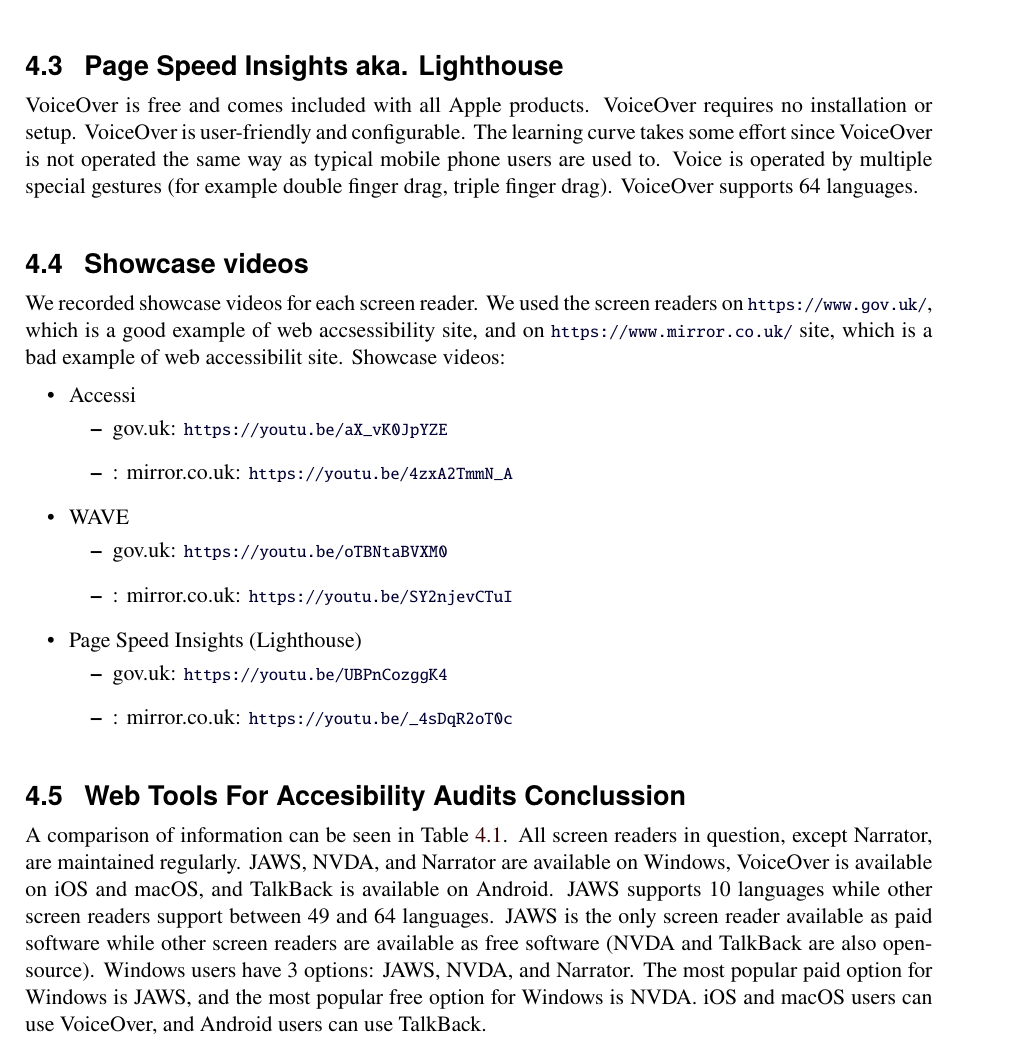
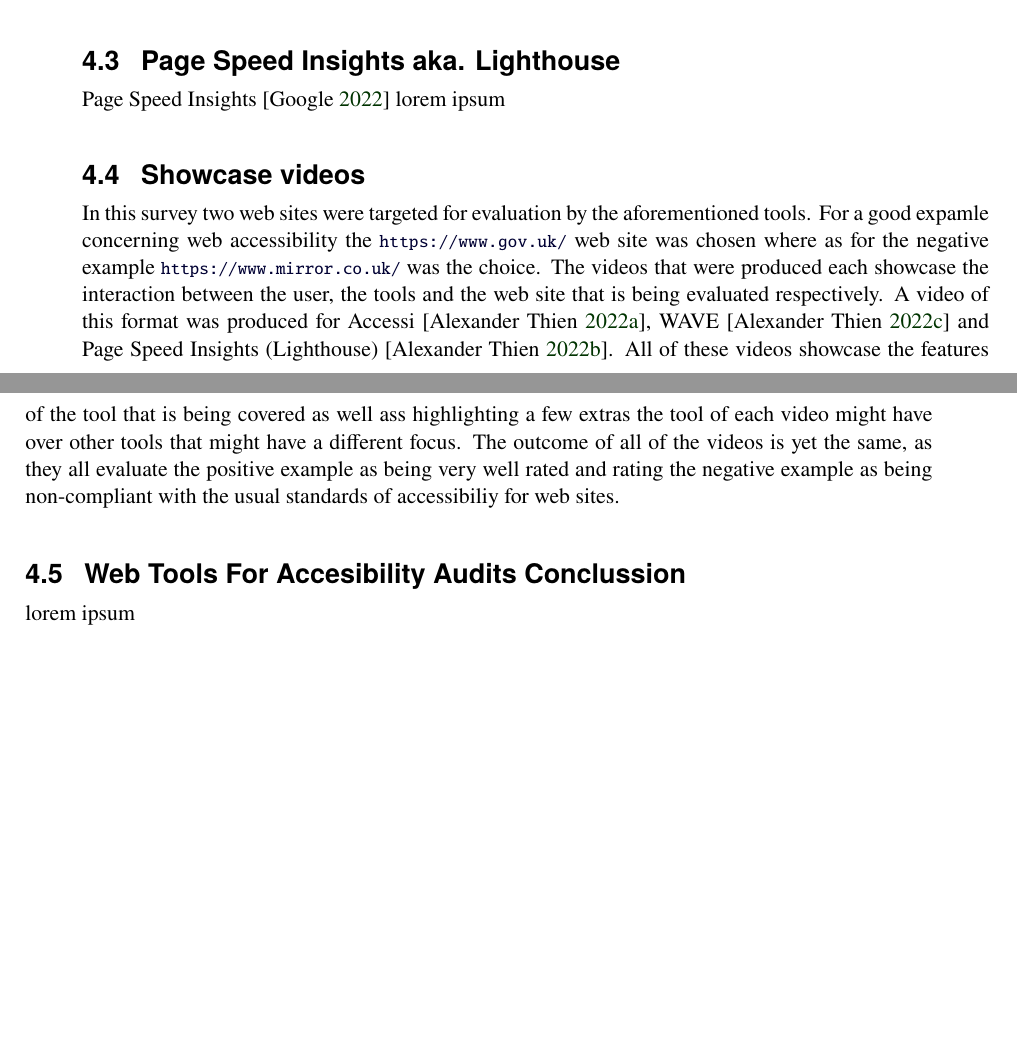
Before and after one commit to ozbej/IAWEB-web-accessibility, a LaTeX thesis (survey/survey.tex, which reads survey/survey-web-tools.tex): part of page 22 of 25 before the commit and two parts of pages 21 and 22 of 26 after it, the two joined at a grey line, cut so that both start at the same text, the shorter picture padded with empty space. Compiled offline with pdfLaTeX.

Commit message:
citations done for web tools

```diff
--- a/survey/survey-web-tools.tex
+++ b/survey/survey-web-tools.tex
@@ -32,29 +37,13 @@
 
 \section{Page Speed Insights aka. Lighthouse}
 
-VoiceOver is free and comes included with all Apple products. VoiceOver requires no installation or setup. VoiceOver is user-friendly and configurable. The learning curve takes some effort since VoiceOver is not operated the same way as typical mobile phone users are used to. Voice is operated by multiple special gestures (for example double finger drag, triple finger drag). VoiceOver supports 64 languages.
+Page Speed Insights \parencite{PSIL}
+lorem ipsum
+
 
 \section{Showcase videos}
-We recorded showcase videos for each screen reader. We used the screen readers on \url{https://www.gov.uk/}, which is a good example of web accsessibility site, and on \url{https://www.mirror.co.uk/} site, which is a bad example of web accessibilit site.
-Showcase videos:
-\begin{itemize}
-	\item Accessi
-	\begin{itemize}
-		\item gov.uk: \url{https://youtu.be/aX_vK0JpYZE}
-		\item: mirror.co.uk: \url{https://youtu.be/4zxA2TmmN_A}
-	\end{itemize}
-	\item WAVE
-	\begin{itemize}
-		\item gov.uk: \url{https://youtu.be/oTBNtaBVXM0}
-		\item: mirror.co.uk: \url{https://youtu.be/SY2njevCTuI}
-	\end{itemize}
-	\item Page Speed Insights (Lighthouse)
-	\begin{itemize}
-		\item gov.uk: \url{https://youtu.be/UBPnCozggK4}
-		\item: mirror.co.uk: \url{https://youtu.be/_4sDqR2oT0c}
-	\end{itemize}
-\end{itemize}
+In this survey two web sites were targeted for evaluation by the aforementioned tools. For a good expamle concerning web accessibility the \url{https://www.gov.uk/} web site was chosen where as for the negative example \url{https://www.mirror.co.uk/} was the choice. The videos that were produced each showcase the interaction between the user, the tools and the web site that is being evaluated respectively. A video of this format was produced for Accessi \parencite{Accessi_vid}, WAVE \parencite{WAVE_vid} and Page Speed Insights (Lighthouse) \parencite{PageSpeedInsights_vid}. All of these videos showcase the features of the tool that is being covered as well ass highlighting a few extras the tool of each video might have over other tools that might have a different focus. The outcome of all of the videos is yet the same, as they all evaluate the positive example as being very well rated and rating the negative example as being non-compliant with the usual standards of accessibiliy for web sites.
 
 \section{Web Tools For Accesibility Audits Conclussion}
 
-A comparison of information can be seen in  Table~\ref{tab:screen-readers-info}. All screen readers in question, except Narrator, are maintained regularly. JAWS, NVDA, and Narrator are available on Windows, VoiceOver is available on iOS and macOS, and TalkBack is available on Android. JAWS supports 10 languages while other screen readers support between 49 and 64 languages. JAWS is the only screen reader available as paid software while other screen readers are available as free software (NVDA and TalkBack are also open-source). Windows users have 3 options: JAWS, NVDA, and Narrator. The most popular paid option for Windows is JAWS, and the most popular free option for Windows is NVDA. iOS and macOS users can use VoiceOver, and Android users can use TalkBack.
+lorem ipsum
--- a/survey/survey.tex
+++ b/survey/survey.tex
@@ -642,6 +642,7 @@
 \addbibresource{tools.bib}
 \addbibresource{writing.bib}
 \addbibresource{survey-text-browsers.bib}
+\addbibresource{screen-readers.bib}
 \addbibresource{web-tools.bib}
 
 
```
Also changed, not shown: survey/survey.pdf, survey/survey-web-tools.tex (37 more changed lines).
